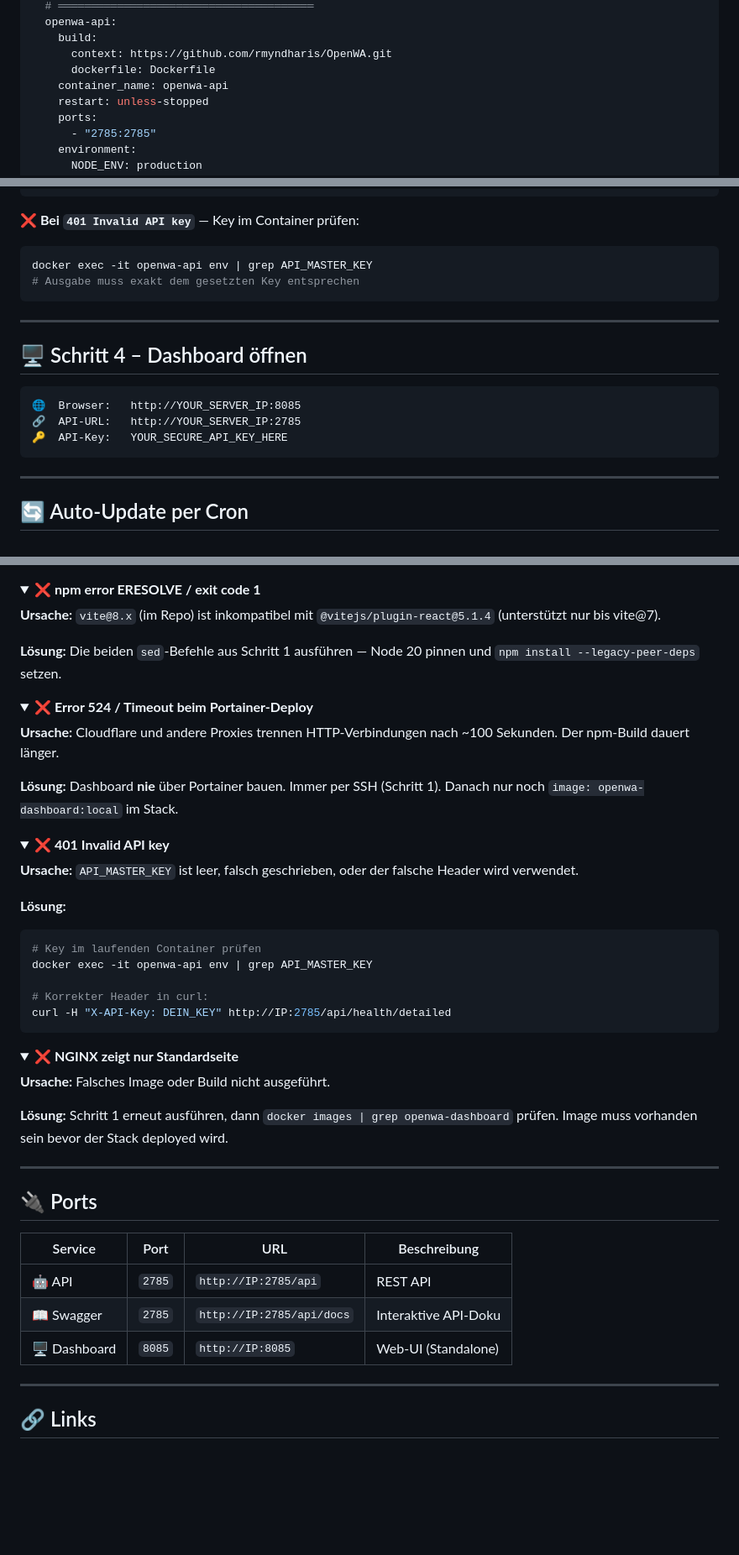
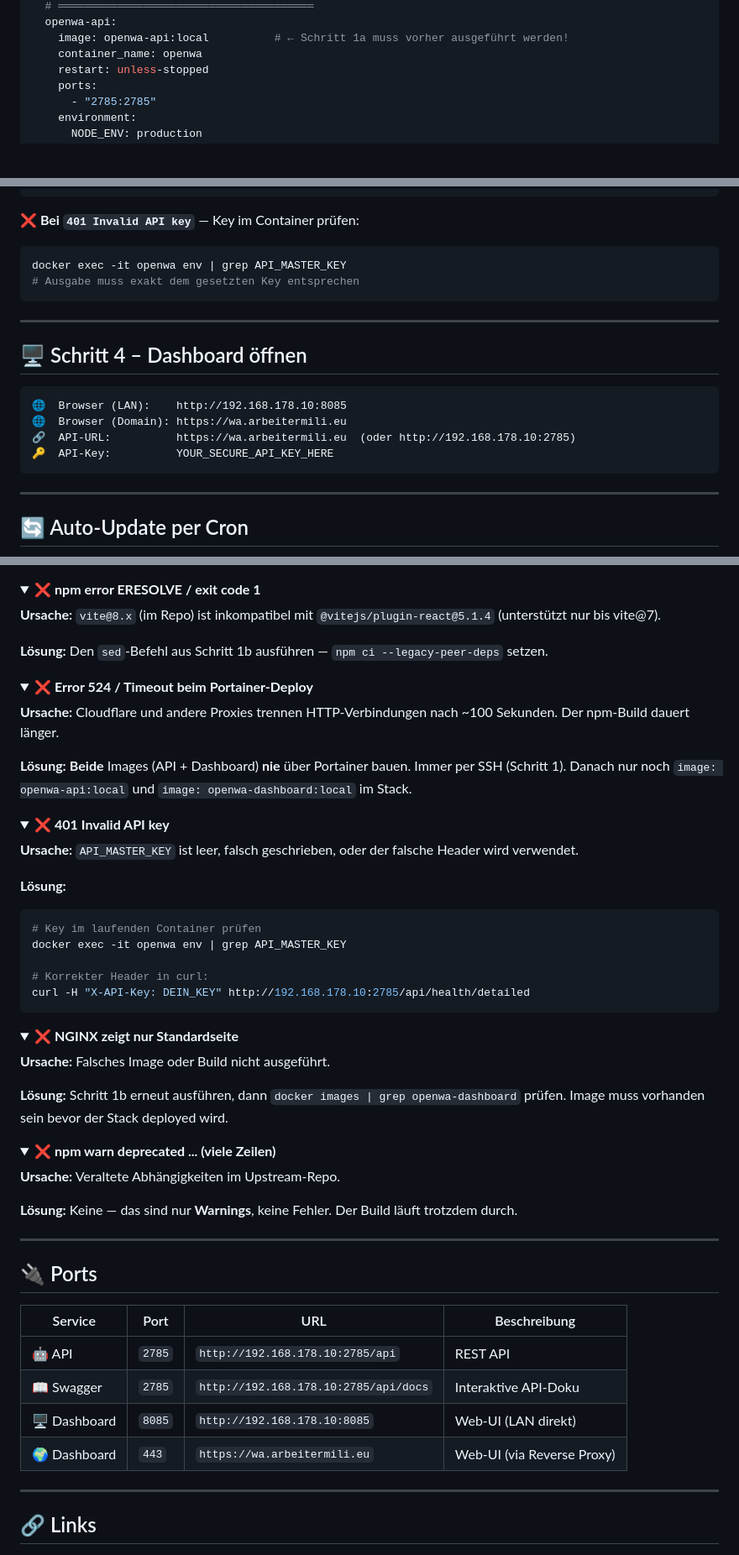
Before and after one commit to jbkunama1/hAI.OpenWA.im.LAN, a Markdown page: README.md, 3 parts joined by grey strips. Shown at 84% size. GitHub-like rendering; folded sections open; blank space fills up the shorter version.

````diff
--- a/README.md
+++ b/README.md
@@ -124,9 +140,7 @@ services:
   # ═══════════════════════════════════════
   openwa-api:
-    build:
-      context: https://github.com/rmyndharis/OpenWA.git
-      dockerfile: Dockerfile
-    container_name: openwa-api
+    image: openwa-api:local          # ← Schritt 1a muss vorher ausgeführt werden!
+    container_name: openwa
     restart: unless-stopped
     ports:
       - "2785:2785"
@@ -226,7 +257,7 @@ curl -i http://YOUR_SERVER_IP:2785/api/health/detailed \
 
 **❌ Bei `401 Invalid API key`** — Key im Container prüfen:
 ```bash
-docker exec -it openwa-api env | grep API_MASTER_KEY
+docker exec -it openwa env | grep API_MASTER_KEY
 # Ausgabe muss exakt dem gesetzten Key entsprechen
 ```
 
@@ -235,9 +266,10 @@ docker exec -it openwa-api env | grep API_MASTER_KEY
 ## 🖥️ Schritt 4 – Dashboard öffnen
 
 ```
-🌐  Browser:   http://YOUR_SERVER_IP:8085
-🔗  API-URL:   http://YOUR_SERVER_IP:2785
-🔑  API-Key:   YOUR_SECURE_API_KEY_HERE
+🌐  Browser (LAN):    http://192.168.178.10:8085
+🌐  Browser (Domain): https://wa.arbeitermili.eu
+🔗  API-URL:          https://wa.arbeitermili.eu  (oder http://192.168.178.10:2785)
+🔑  API-Key:          YOUR_SECURE_API_KEY_HERE
 ```
 
 ---
@@ -338,7 +370,7 @@ tail -f /var/log/openwa-update.log
 
 **Ursache:** `vite@8.x` (im Repo) ist inkompatibel mit `@vitejs/plugin-react@5.1.4` (unterstützt nur bis vite@7).
 
-**Lösung:** Die beiden `sed`-Befehle aus Schritt 1 ausführen — Node 20 pinnen und `npm install --legacy-peer-deps` setzen.
+**Lösung:** Den `sed`-Befehl aus Schritt 1b ausführen — `npm ci --legacy-peer-deps` setzen.
 </details>
 
 <details>
@@ -346,7 +378,7 @@ tail -f /var/log/openwa-update.log
 
 **Ursache:** Cloudflare und andere Proxies trennen HTTP-Verbindungen nach ~100 Sekunden. Der npm-Build dauert länger.
 
-**Lösung:** Dashboard **nie** über Portainer bauen. Immer per SSH (Schritt 1). Danach nur noch `image: openwa-dashboard:local` im Stack.
+**Lösung:** **Beide** Images (API + Dashboard) **nie** über Portainer bauen. Immer per SSH (Schritt 1). Danach nur noch `image: openwa-api:local` und `image: openwa-dashboard:local` im Stack.
 </details>
 
 <details>
@@ -357,10 +389,10 @@ tail -f /var/log/openwa-update.log
 **Lösung:**
 ```bash
 # Key im laufenden Container prüfen
-docker exec -it openwa-api env | grep API_MASTER_KEY
+docker exec -it openwa env | grep API_MASTER_KEY
 
 # Korrekter Header in curl:
-curl -H "X-API-Key: DEIN_KEY" http://IP:2785/api/health/detailed
+curl -H "X-API-Key: DEIN_KEY" http://192.168.178.10:2785/api/health/detailed
 ```
 </details>
 
@@ -369,7 +401,15 @@ curl -H "X-API-Key: DEIN_KEY" http://IP:2785/api/health/detailed
 
 **Ursache:** Falsches Image oder Build nicht ausgeführt.
 
-**Lösung:** Schritt 1 erneut ausführen, dann `docker images | grep openwa-dashboard` prüfen. Image muss vorhanden sein bevor der Stack deployed wird.
+**Lösung:** Schritt 1b erneut ausführen, dann `docker images | grep openwa-dashboard` prüfen. Image muss vorhanden sein bevor der Stack deployed wird.
+</details>
+
+<details>
+<summary>❌ <b>npm warn deprecated ... (viele Zeilen)</b></summary>
+
+**Ursache:** Veraltete Abhängigkeiten im Upstream-Repo.
+
+**Lösung:** Keine — das sind nur **Warnings**, keine Fehler. Der Build läuft trotzdem durch.
 </details>
 
 ---
@@ -378,9 +418,10 @@ curl -H "X-API-Key: DEIN_KEY" http://IP:2785/api/health/detailed
 
 | Service | Port | URL | Beschreibung |
 |---|---|---|---|
-| 🤖 API | `2785` | `http://IP:2785/api` | REST API |
-| 📖 Swagger | `2785` | `http://IP:2785/api/docs` | Interaktive API-Doku |
-| 🖥️ Dashboard | `8085` | `http://IP:8085` | Web-UI (Standalone) |
+| 🤖 API | `2785` | `http://192.168.178.10:2785/api` | REST API |
+| 📖 Swagger | `2785` | `http://192.168.178.10:2785/api/docs` | Interaktive API-Doku |
+| 🖥️ Dashboard | `8085` | `http://192.168.178.10:8085` | Web-UI (LAN direkt) |
+| 🌍 Dashboard | `443` | `https://wa.arbeitermili.eu` | Web-UI (via Reverse Proxy) |
 
 ---
 
````
Also changed, not shown: other parts of README.md (+58 -25 lines).
